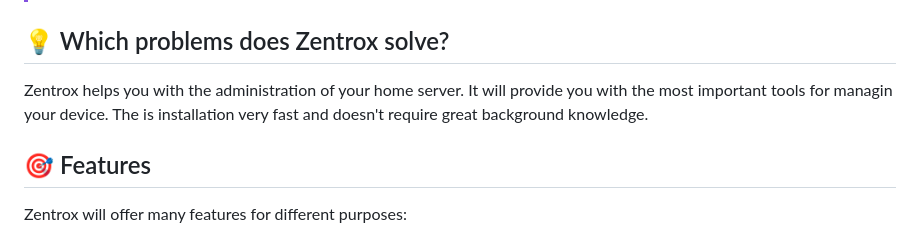
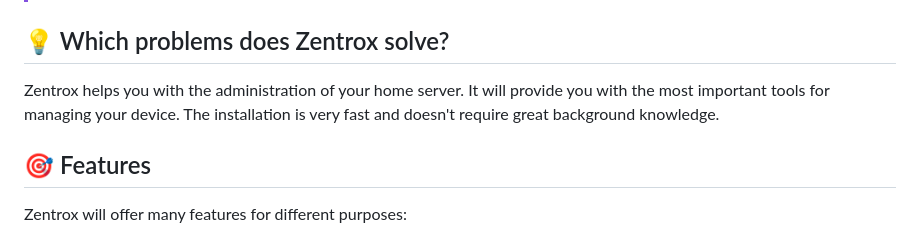
Before and after one commit to Wervice/zentrox, a Markdown page: README.md, the part around the change. GitHub-like rendering.

Commit message:
Update README.md
Fix to typos

```diff
--- a/README.md
+++ b/README.md
@@ -20,8 +20,8 @@
 ## 💡 Which problems does Zentrox solve?
 
 Zentrox helps you with the administration of your home server.
-It will provide you with the most important tools for managin your device.
-The is installation very fast and doesn't require great background knowledge.
+It will provide you with the most important tools for managing your device.
+The installation is very fast and doesn't require great background knowledge.
 
 ## 🎯 Features
 
```
